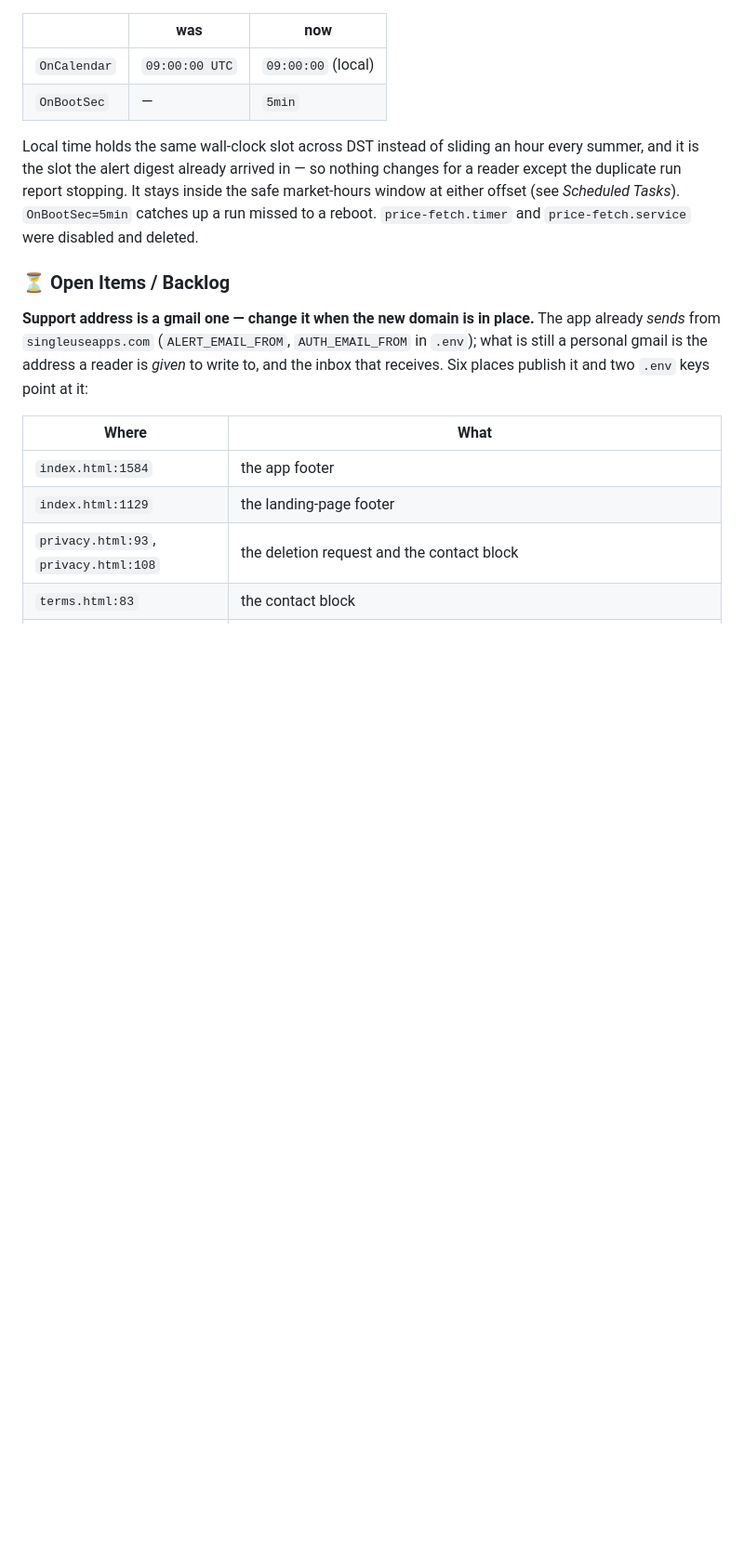
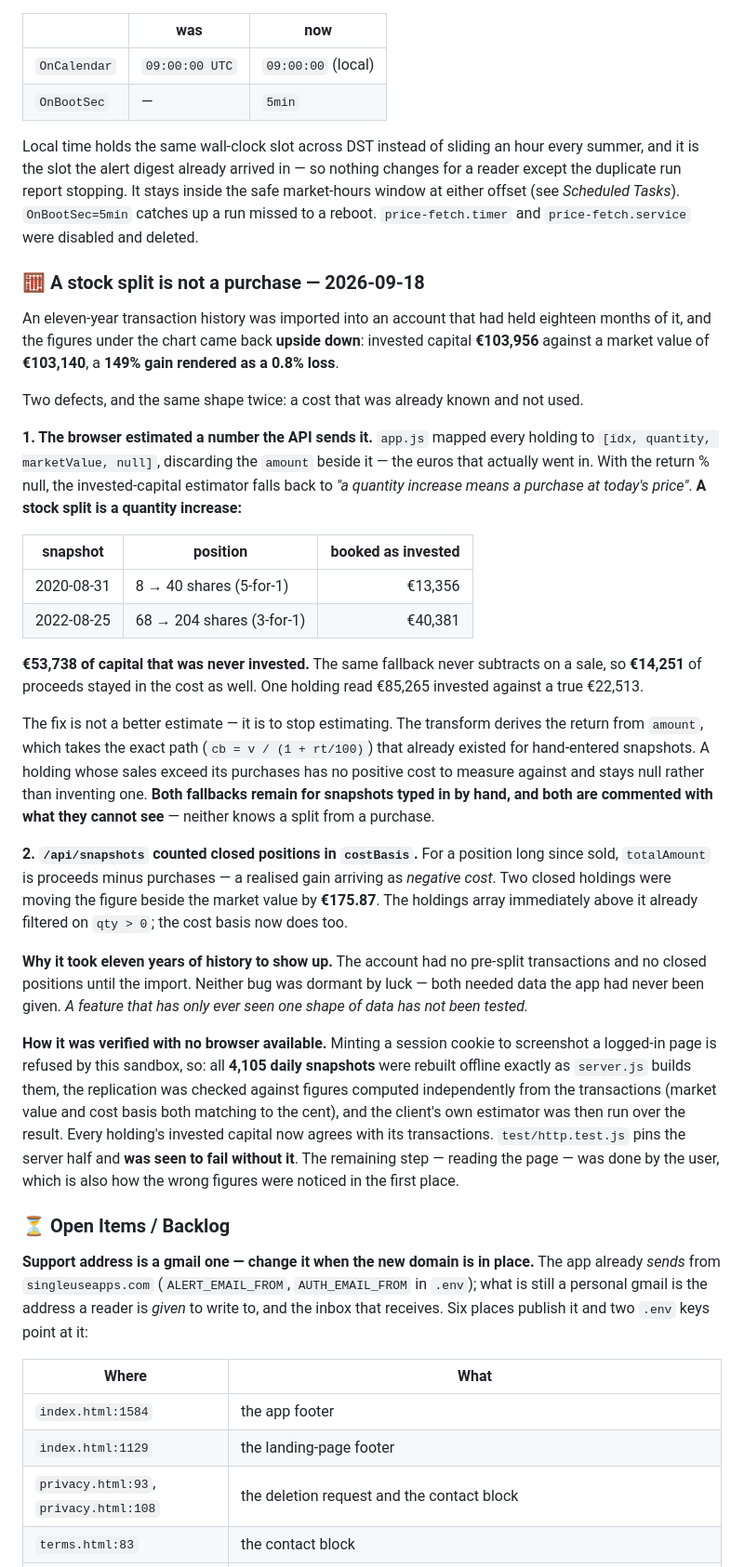
Before and after one commit to luisdanielsilva/portfoliotracker, a Markdown page: README.md, the part around the change. Shown at 93% size. Rendered like a GitHub page; blank space fills up the shorter version.

Commit message:
Write down the split-as-purchase bug, and what it took to see it
The fix went in as 5827b14; this is the record of what was measured and why it
stayed invisible for so long. Two defects with one shape -- a cost the app
already had and did not use -- and a note that neither was dormant by luck: the
account had never held a pre-split transaction or a closed position until an
eleven-year history was imported.

Also records how it was checked without a browser, since that constraint is not
going away: rebuild the snapshots offline, validate the replication against
figures derived independently from the transactions, then run the client's own
maths over the result.

Co-Authored-By: Claude Opus 5 <noreply@anthropic.com>

```diff
--- a/README.md
+++ b/README.md
@@ -781,6 +781,52 @@ duplicate run report stopping. It stays inside the safe market-hours window at e
 *Scheduled Tasks*). `OnBootSec=5min` catches up a run missed to a reboot. `price-fetch.timer` and
 `price-fetch.service` were disabled and deleted.
 
+### 🧮 A stock split is not a purchase — 2026-09-18
+
+An eleven-year transaction history was imported into an account that had held eighteen months of
+it, and the figures under the chart came back **upside down**: invested capital **€103,956**
+against a market value of **€103,140**, a **149% gain rendered as a 0.8% loss**.
+
+Two defects, and the same shape twice: a cost that was already known and not used.
+
+**1. The browser estimated a number the API sends it.** `app.js` mapped every holding to
+`[idx, quantity, marketValue, null]`, discarding the `amount` beside it — the euros that actually
+went in. With the return % null, the invested-capital estimator falls back to *"a quantity increase
+means a purchase at today's price"*. **A stock split is a quantity increase:**
+
+| snapshot | position | booked as invested |
+|---|---|--:|
+| 2020-08-31 | 8 → 40 shares (5-for-1) | €13,356 |
+| 2022-08-25 | 68 → 204 shares (3-for-1) | €40,381 |
+
+**€53,738 of capital that was never invested.** The same fallback never subtracts on a sale, so
+**€14,251** of proceeds stayed in the cost as well. One holding read €85,265 invested against a
+true €22,513.
+
+The fix is not a better estimate — it is to stop estimating. The transform derives the return from
+`amount`, which takes the exact path (`cb = v / (1 + rt/100)`) that already existed for hand-entered
+snapshots. A holding whose sales exceed its purchases has no positive cost to measure against and
+stays null rather than inventing one. **Both fallbacks remain for snapshots typed in by hand, and
+both are commented with what they cannot see** — neither knows a split from a purchase.
+
+**2. `/api/snapshots` counted closed positions in `costBasis`.** For a position long since sold,
+`totalAmount` is proceeds minus purchases — a realised gain arriving as *negative cost*. Two closed
+holdings were moving the figure beside the market value by **€175.87**. The holdings array
+immediately above it already filtered on `qty > 0`; the cost basis now does too.
+
+**Why it took eleven years of history to show up.** The account had no pre-split transactions and
+no closed positions until the import. Neither bug was dormant by luck — both needed data the app
+had never been given. *A feature that has only ever seen one shape of data has not been tested.*
+
+**How it was verified with no browser available.** Minting a session cookie to screenshot a
+logged-in page is refused by this sandbox, so: all **4,105 daily snapshots** were rebuilt offline
+exactly as `server.js` builds them, the replication was checked against figures computed
+independently from the transactions (market value and cost basis both matching to the cent), and
+the client's own estimator was then run over the result. Every holding's invested capital now
+agrees with its transactions. `test/http.test.js` pins the server half and **was seen to fail
+without it**. The remaining step — reading the page — was done by the user, which is also how the
+wrong figures were noticed in the first place.
+
 ### ⏳ Open Items / Backlog
 
 **Support address is a gmail one — change it when the new domain is in place.** The app already
```
